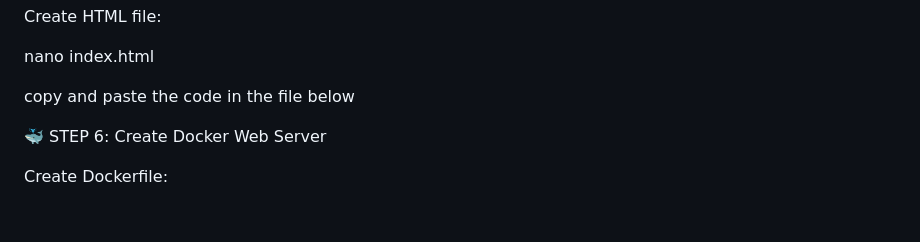
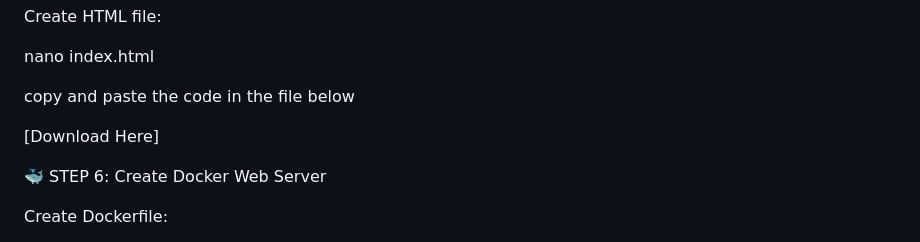
Before and after one commit to jcmf-9/My-first-project, a Markdown page: README.md, the part around one of its changes. Drawn GitHub-style; blank space fills up the shorter version.

```diff
--- a/README.md
+++ b/README.md
@@ -137,6 +137,8 @@ nano index.html
 
 copy and paste the code in the file below
 
+[Download Here]
+
 
 🐳 STEP 6: Create Docker Web Server
 
```
Also changed, not shown: other parts of README.md (+2 -1 lines).
